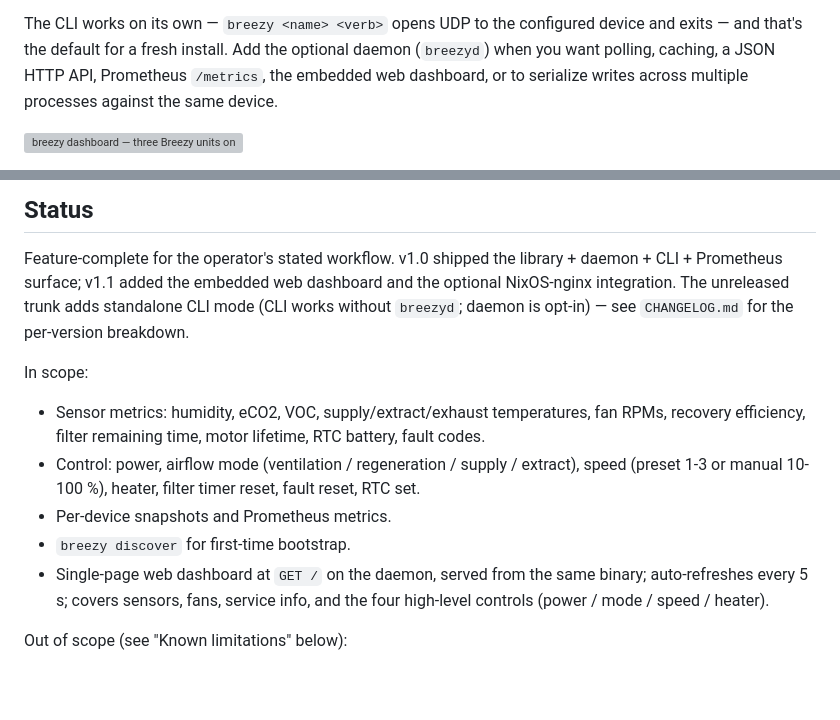
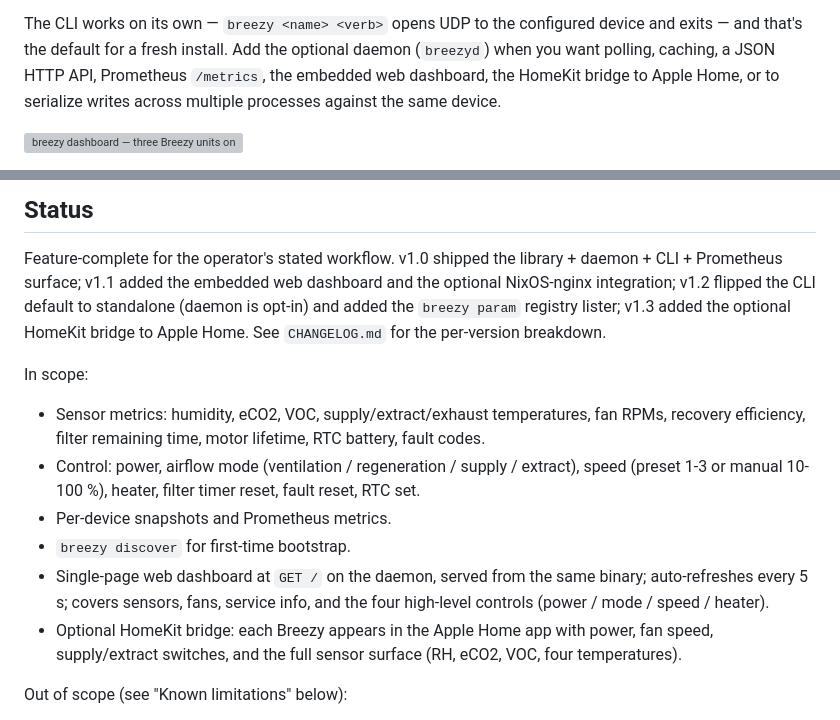
Before and after one commit to hughobrien/breezyd, a Markdown page: README.md, 2 parts joined by grey strips. Rendered like a GitHub page; blank space fills up the shorter version; grey boxes are pictures that could not be loaded.

Commit message:
docs: refresh README intro + Status for v1.2/v1.3
The "Add the daemon when you want X" list now mentions the HomeKit
bridge alongside the dashboard. The Status section's per-version
breakdown was two releases stale ("the unreleased trunk adds
standalone CLI mode") — now mentions v1.2 (standalone + breezy
param) and v1.3 (HomeKit). The "In scope" bullets gain a HomeKit
entry alongside the dashboard.

```diff
--- a/README.md
+++ b/README.md
@@ -13,8 +13,9 @@ Assistant integration. LAN only.
 The CLI works on its own — `breezy <name> <verb>` opens UDP to the
 configured device and exits — and that's the default for a fresh install.
 Add the optional daemon (`breezyd`) when you want polling, caching, a JSON
-HTTP API, Prometheus `/metrics`, the embedded web dashboard, or to
-serialize writes across multiple processes against the same device.
+HTTP API, Prometheus `/metrics`, the embedded web dashboard, the HomeKit
+bridge to Apple Home, or to serialize writes across multiple processes
+against the same device.
 
 ![breezy dashboard — three Breezy units on the LAN](tests/ui/screenshots/dashboard-3col.png)
 
@@ -40,9 +41,11 @@ only been tested against the 160 model.
 
 Feature-complete for the operator's stated workflow. v1.0 shipped the
 library + daemon + CLI + Prometheus surface; v1.1 added the embedded
-web dashboard and the optional NixOS-nginx integration. The unreleased
-trunk adds standalone CLI mode (CLI works without `breezyd`; daemon is
-opt-in) — see `CHANGELOG.md` for the per-version breakdown.
+web dashboard and the optional NixOS-nginx integration; v1.2 flipped
+the CLI default to standalone (daemon is opt-in) and added the
+`breezy param` registry lister; v1.3 added the optional HomeKit
+bridge to Apple Home. See `CHANGELOG.md` for the per-version
+breakdown.
 
 In scope:
 - Sensor metrics: humidity, eCO2, VOC, supply/extract/exhaust temperatures,
@@ -56,6 +59,9 @@ In scope:
 - Single-page web dashboard at `GET /` on the daemon, served from the
   same binary; auto-refreshes every 5 s; covers sensors, fans, service
   info, and the four high-level controls (power / mode / speed / heater).
+- Optional HomeKit bridge: each Breezy appears in the Apple Home app
+  with power, fan speed, supply/extract switches, and the full sensor
+  surface (RH, eCO2, VOC, four temperatures).
 
 Out of scope (see "Known limitations" below):
 - No schedule editing. Scheduling is on-device and the CLI does not poke at it.
```
